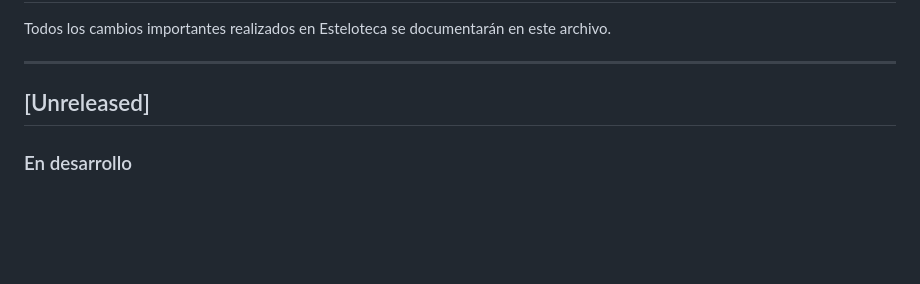
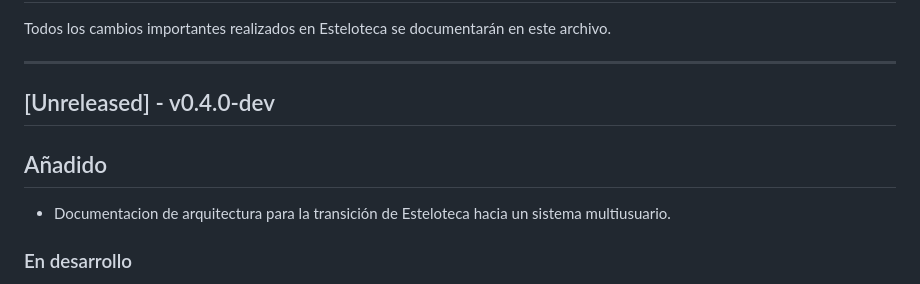
Before and after one commit to nahuelsalda763/Esteloteca, a Markdown page: CHANGELOG.md, the part around the change. Rendered like a GitHub page; blank space fills up the shorter version.

Commit message:
Definir arquitectura multiusuario

```diff
--- a/CHANGELOG.md
+++ b/CHANGELOG.md
@@ -4,7 +4,11 @@ Todos los cambios importantes realizados en Esteloteca se documentarán en este
 
 ---
 
-## [Unreleased]
+## [Unreleased] - v0.4.0-dev
+
+## Añadido
+
+- Documentacion de arquitectura para la transición de Esteloteca hacia un sistema multiusuario.
 
 ### En desarrollo
 
```
Also changed, not shown: docs/architecture/multiuser.md (added, +380 -0 lines).
